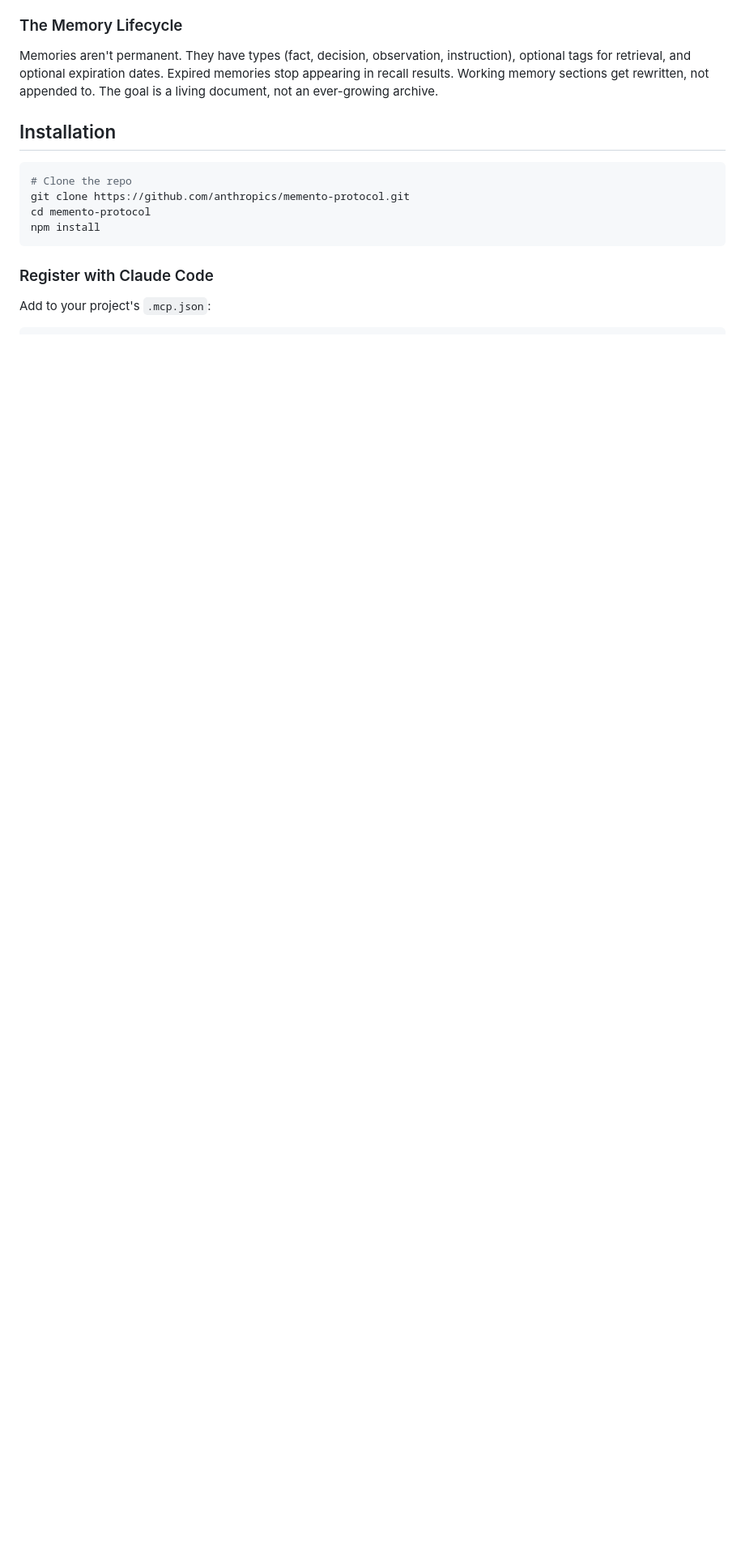
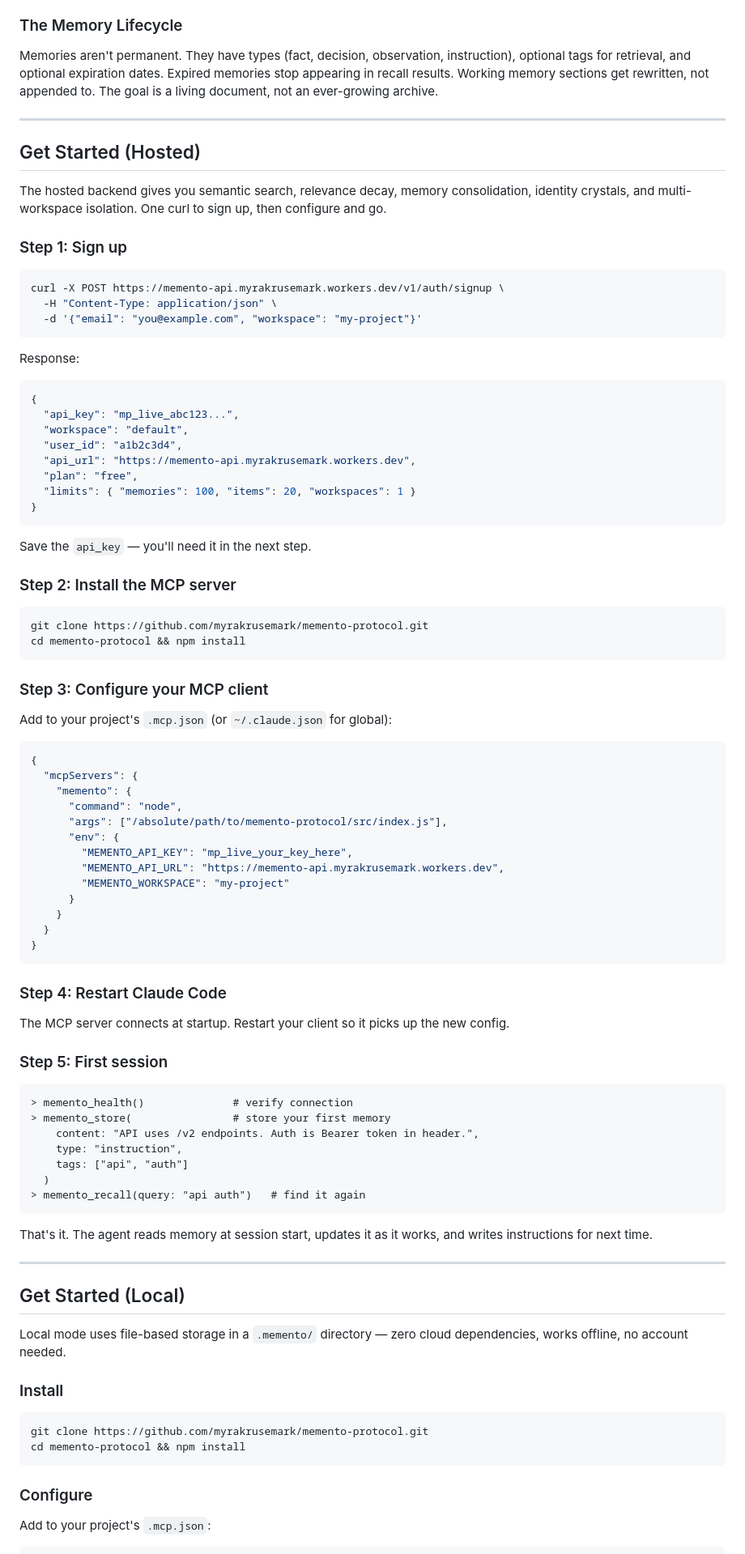
Before and after one commit to myrakrusemark/memento-protocol, a Markdown page: README.md, the part around one of its changes. Shown at 81% size. GitHub-like rendering; blank space fills up the shorter version.

````diff
--- a/README.md
+++ b/README.md
@@ -30,16 +28,94 @@ Agent-driven consolidation is preferred over automatic: the agent reads three ov
 
 Memories aren't permanent. They have types (fact, decision, observation, instruction), optional tags for retrieval, and optional expiration dates. Expired memories stop appearing in recall results. Working memory sections get rewritten, not appended to. The goal is a living document, not an ever-growing archive.
 
-## Installation
+---
+
+## Get Started (Hosted)
+
+The hosted backend gives you semantic search, relevance decay, memory consolidation, identity crystals, and multi-workspace isolation. One curl to sign up, then configure and go.
+
+### Step 1: Sign up
 
 ```bash
-# Clone the repo
-git clone https://github.com/anthropics/memento-protocol.git
-cd memento-protocol
-npm install
+curl -X POST https://memento-api.myrakrusemark.workers.dev/v1/auth/signup \
+  -H "Content-Type: application/json" \
+  -d '{"email": "you@example.com", "workspace": "my-project"}'
 ```
 
-### Register with Claude Code
+Response:
+
+```json
+{
+  "api_key": "mp_live_abc123...",
+  "workspace": "default",
+  "user_id": "a1b2c3d4",
+  "api_url": "https://memento-api.myrakrusemark.workers.dev",
+  "plan": "free",
+  "limits": { "memories": 100, "items": 20, "workspaces": 1 }
+}
+```
+
+Save the `api_key` — you'll need it in the next step.
+
+### Step 2: Install the MCP server
+
+```bash
+git clone https://github.com/myrakrusemark/memento-protocol.git
+cd memento-protocol && npm install
+```
+
+### Step 3: Configure your MCP client
+
+Add to your project's `.mcp.json` (or `~/.claude.json` for global):
+
+```json
+{
+  "mcpServers": {
+    "memento": {
+      "command": "node",
+      "args": ["/absolute/path/to/memento-protocol/src/index.js"],
+      "env": {
+        "MEMENTO_API_KEY": "mp_live_your_key_here",
+        "MEMENTO_API_URL": "https://memento-api.myrakrusemark.workers.dev",
+        "MEMENTO_WORKSPACE": "my-project"
+      }
+    }
+  }
+}
+```
+
+### Step 4: Restart Claude Code
+
+The MCP server connects at startup. Restart your client so it picks up the new config.
+
+### Step 5: First session
+
+```
+> memento_health()              # verify connection
+> memento_store(                # store your first memory
+    content: "API uses /v2 endpoints. Auth is Bearer token in header.",
+    type: "instruction",
+    tags: ["api", "auth"]
+  )
+> memento_recall(query: "api auth")   # find it again
+```
+
+That's it. The agent reads memory at session start, updates it as it works, and writes instructions for next time.
+
+---
+
+## Get Started (Local)
+
+Local mode uses file-based storage in a `.memento/` directory — zero cloud dependencies, works offline, no account needed.
+
+### Install
+
+```bash
+git clone https://github.com/myrakrusemark/memento-protocol.git
+cd memento-protocol && npm install
+```
+
+### Configure
 
 Add to your project's `.mcp.json`:
 
````
Also changed, not shown: other parts of README.md (+157 -182 lines).
